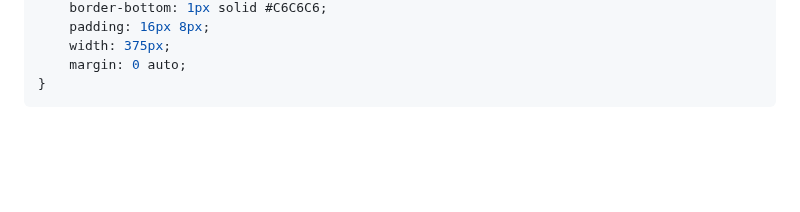
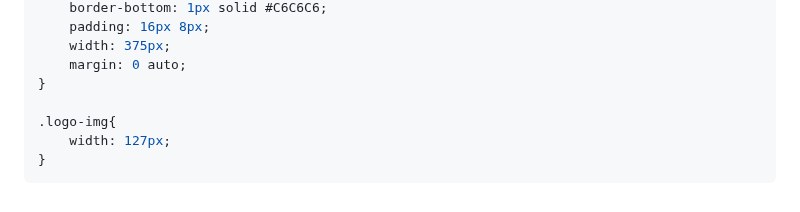
Before and after one commit to MastooraTurkmen/Oldgram, a Markdown page: README.md, the part around the change. Drawn GitHub-style; blank space fills up the shorter version.

Commit message:
html code

````diff
--- a/README.md
+++ b/README.md
@@ -173,4 +173,8 @@ header{
     width: 375px;
     margin: 0 auto;
 }
+
+.logo-img{
+    width: 127px;
+}
 ```
````
